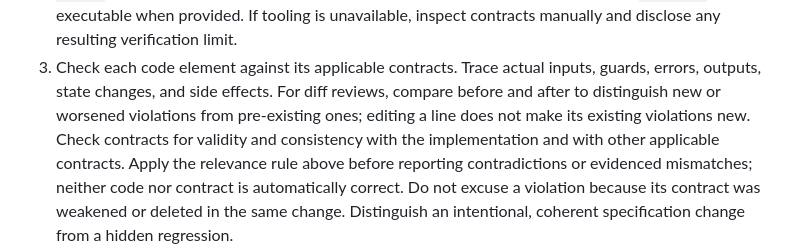
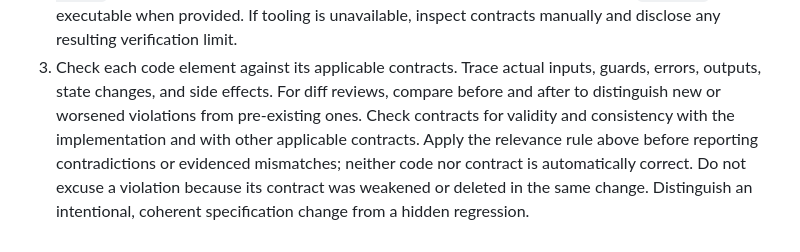
Before and after one commit to spolu/code-contracts, a Markdown page: skills/code-contracts/SKILL.md, the part around the change. Drawn GitHub-style.

Commit message:
Remove the qualification about edited lines

```diff
--- a/skills/code-contracts/SKILL.md
+++ b/skills/code-contracts/SKILL.md
@@ -275,8 +275,7 @@ throughout the selected scope.
    contracts manually and disclose any resulting verification limit.
 3. Check each code element against its applicable contracts. Trace actual inputs, guards, errors,
    outputs, state changes, and side effects. For diff reviews, compare before and after to distinguish
-   new or worsened violations from pre-existing ones; editing a line does not make its existing
-   violations new.
+   new or worsened violations from pre-existing ones.
    Check contracts for validity and consistency with the implementation and with other applicable
    contracts. Apply the relevance rule above before reporting contradictions or evidenced mismatches;
    neither code nor contract is automatically correct. Do not excuse a violation because its contract
```
